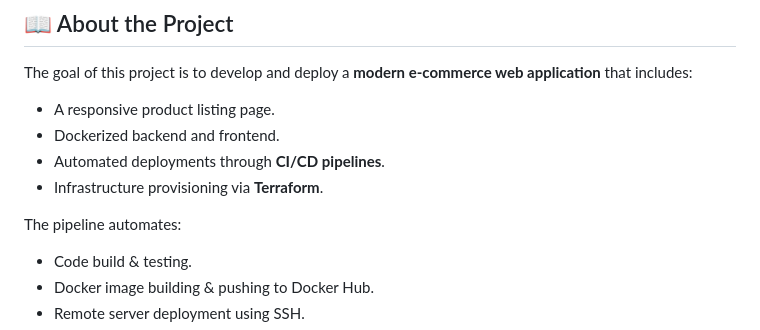
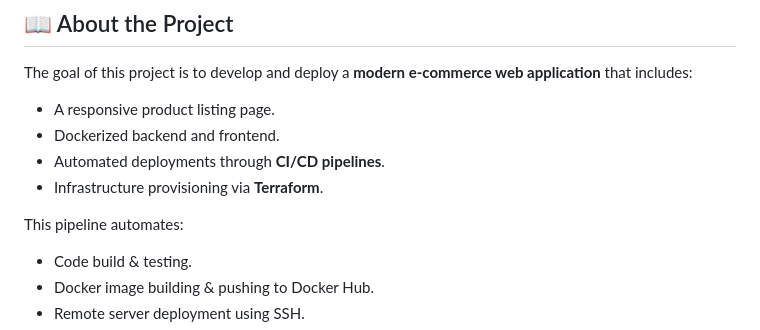
Before and after one commit to RenoX23/Ecommerce_CI-CD_pipeline, a Markdown page: README.md, the part around the change. Rendered like a GitHub page.

Commit message:
Fix typo in README about pipeline automation

```diff
--- a/README.md
+++ b/README.md
@@ -28,7 +28,7 @@ The goal of this project is to develop and deploy a **modern e-commerce web appl
 - Automated deployments through **CI/CD pipelines**.
 - Infrastructure provisioning via **Terraform**.
 
-The pipeline automates:
+This pipeline automates:
 - Code build & testing.
 - Docker image building & pushing to Docker Hub.
 - Remote server deployment using SSH.
```
